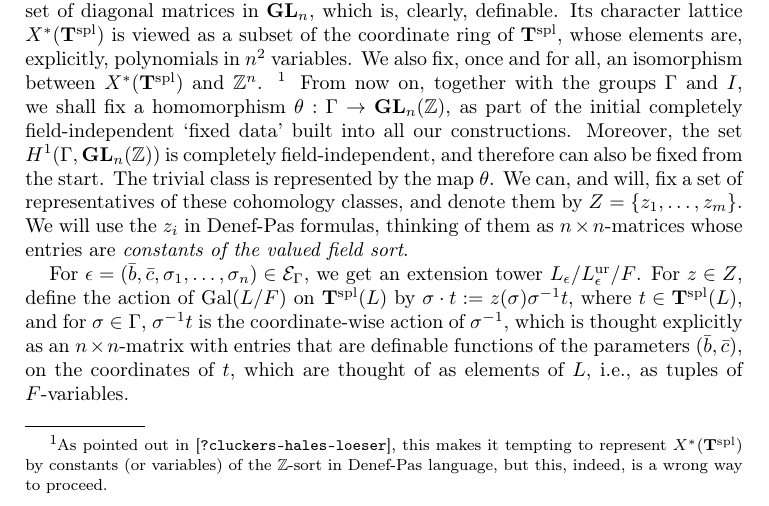
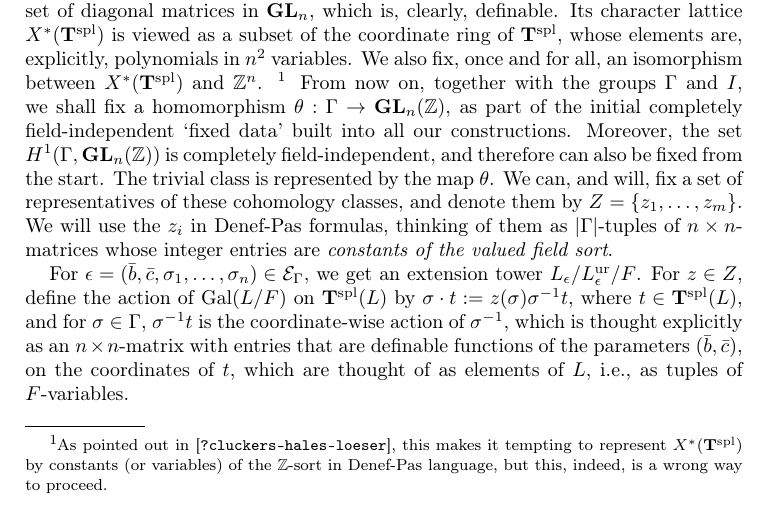
Before and after one commit to roed314/motivic-tori, a LaTeX paper (tori.tex): part of page 3 of 4, cut so that both start at the same text. Compiled offline with pdfLaTeX.

Commit message:
corrected

```diff
--- a/tori.tex
+++ b/tori.tex
@@ -233,7 +233,7 @@ We also fix, once and for all, an isomorphism between $X^\ast(\bT^\spl)$ and $\Z
 $X^\ast(\bT^\spl)$ by constants (or variables) of the $\Z$-sort in Denef-Pas language, but this, indeed, is a wrong way to proceed.}
 From now on, together with the groups $\Gamma$ and $I$, we shall fix a homomorphism
 $\theta:\Gamma \to \GL_n(\Z)$, as part of the initial completely field-independent `fixed data' built into all our constructions.
-Moreover, the set $H^1(\Gamma, \GL_n(\Z))$ is completely field-independent, and therefore can also be fixed from the start. The trivial class is represented by the map $\theta$.  We can, and will, fix a set of representatives of these cohomology classes, and denote them by $Z=\{z_1, \dots, z_m\}$. We will use the $z_i$ in Denef-Pas formulas, thinking of them as $n\times n$-matrices whose entries are \emph{constants of the valued  field sort}.
+Moreover, the set $H^1(\Gamma, \GL_n(\Z))$ is completely field-independent, and therefore can also be fixed from the start. The trivial class is represented by the map $\theta$.  We can, and will, fix a set of representatives of these cohomology classes, and denote them by $Z=\{z_1, \dots, z_m\}$. We will use the $z_i$ in Denef-Pas formulas, thinking of them as $|\Gamma|$-tuples of $n\times n$-matrices whose integer entries are \emph{constants of the valued  field sort}.
 
 For $\epsilon=(\bar b, \bar c, \sigma_1, \dots, \sigma_n)\in \cE_\Gamma$, we get an extension tower
 $L_\epsilon/L_\epsilon^\ur/F$. For $z\in Z$, define the action of $\gal(L/F)$ on $\bT^\spl(L)$ by
```
Also changed, not shown: tori.tex (2 more changed lines).
